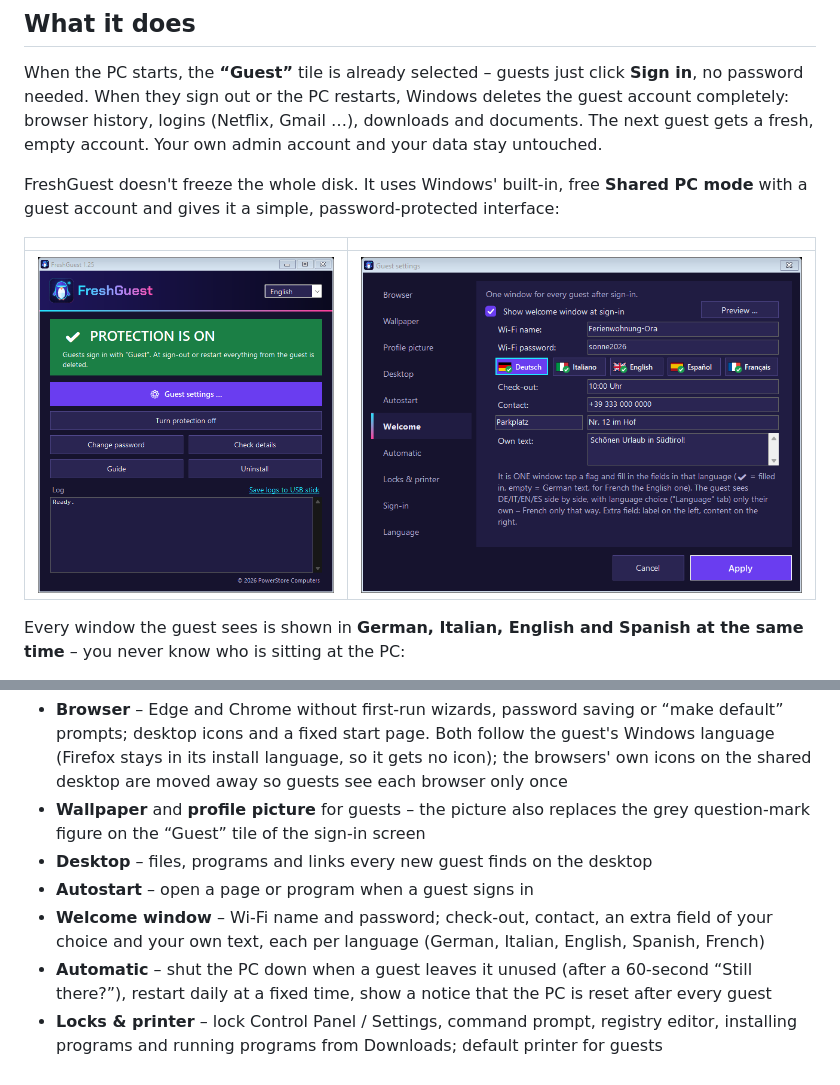
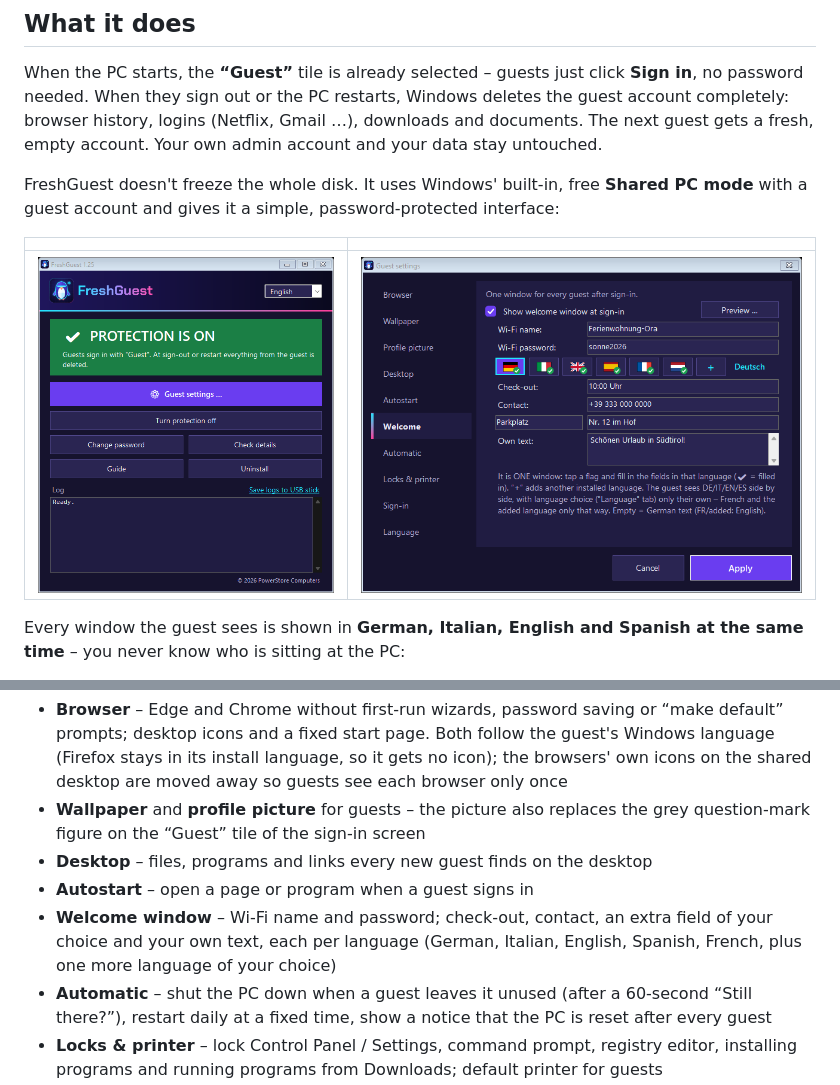
Before and after one commit to powerstorecomputers-prog/FreshGuest, a Markdown page: README.md, 2 parts joined by grey strips. Rendered like a GitHub page; pictures changed too: bilder/10-einstellungen-willkommen-en.png.

```diff
--- a/README.md
+++ b/README.md
@@ -58,7 +58,7 @@ All settings apply to guests only – your own account stays as it is.
 - **Wallpaper** and **profile picture** for guests – the picture also replaces the grey question-mark figure on the “Guest” tile of the sign-in screen
 - **Desktop** – files, programs and links every new guest finds on the desktop
 - **Autostart** – open a page or program when a guest signs in
-- **Welcome window** – Wi-Fi name and password; check-out, contact, an extra field of your choice and your own text, each per language (German, Italian, English, Spanish, French)
+- **Welcome window** – Wi-Fi name and password; check-out, contact, an extra field of your choice and your own text, each per language (German, Italian, English, Spanish, French, plus one more language of your choice)
 - **Automatic** – shut the PC down when a guest leaves it unused (after a 60-second “Still there?”), restart daily at a fixed time, show a notice that the PC is reset after every guest
 - **Locks & printer** – lock Control Panel / Settings, command prompt, registry editor, installing programs and running programs from Downloads; default printer for guests
 - **Language** – the Windows display language for guests, chosen from the language packs installed on the PC (otherwise guests get the language Windows was installed with); optionally guests first see only flag buttons (German, Italian, English, Spanish – plus French if its language pack is installed) – after picking one, the PC signs out briefly and back in, and the welcome window appears in that language only
```
Also changed, not shown: ANLEITUNG.md (+1 -1 lines), bilder/10-einstellungen-willkommen-it.png, bilder/10-einstellungen-willkommen.png, bilder/18-einstellungen-sprache-en.png, bilder/18-einstellungen-sprache-it.png, bilder/18-einstellungen-sprache.png, 4 other files.
